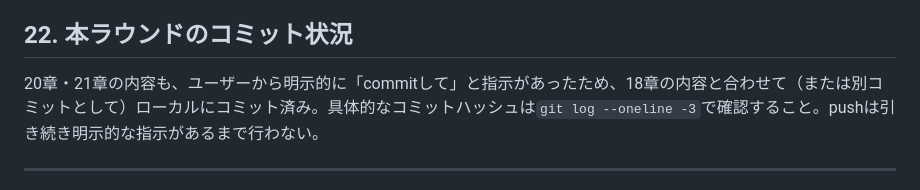
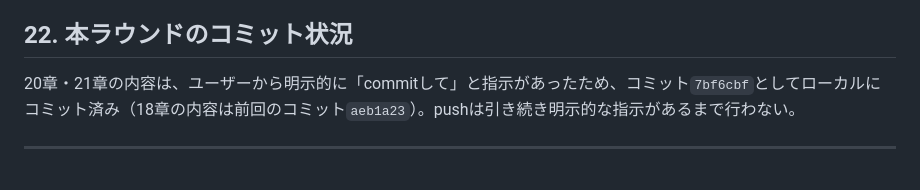
Before and after one commit to kkodin/MYcurve_surveying_Total_sys, a Markdown page: 仕様書.md, the part around the change. Drawn GitHub-style.

Commit message:
Record the actual commit hash for this round's spec doc entry
Co-Authored-By: Claude Sonnet 5 <noreply@anthropic.com>

```diff
--- a/仕様書.md
+++ b/仕様書.md
@@ -538,7 +538,7 @@ if (launchEl) setShaftType('launch', launchType, launchEl);
 
 ## 22. 本ラウンドのコミット状況
 
-20章・21章の内容も、ユーザーから明示的に「commitして」と指示があったため、18章の内容と合わせて（または別コミットとして）ローカルにコミット済み。具体的なコミットハッシュは`git log --oneline -3`で確認すること。pushは引き続き明示的な指示があるまで行わない。
+20章・21章の内容は、ユーザーから明示的に「commitして」と指示があったため、コミット`7bf6cbf`としてローカルにコミット済み（18章の内容は前回のコミット`aeb1a23`）。pushは引き続き明示的な指示があるまで行わない。
 
 ---
 
```
